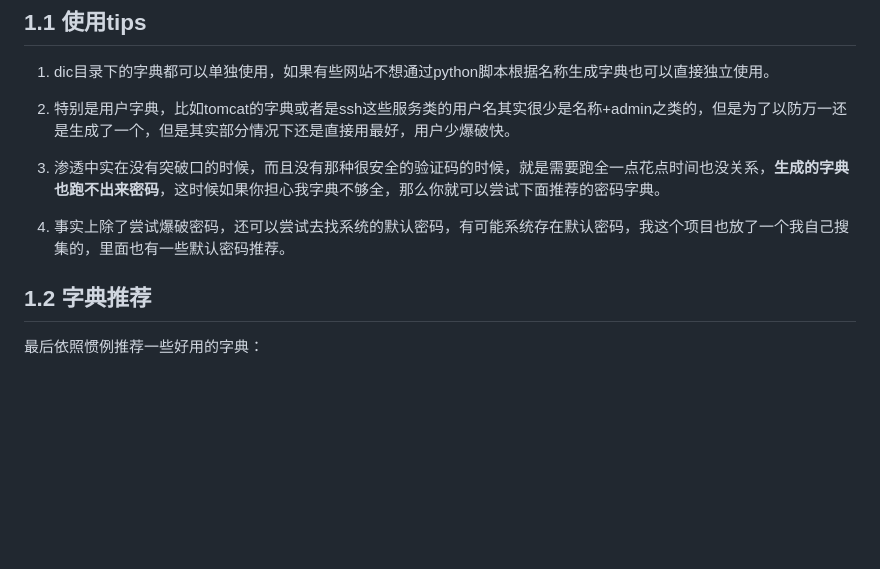
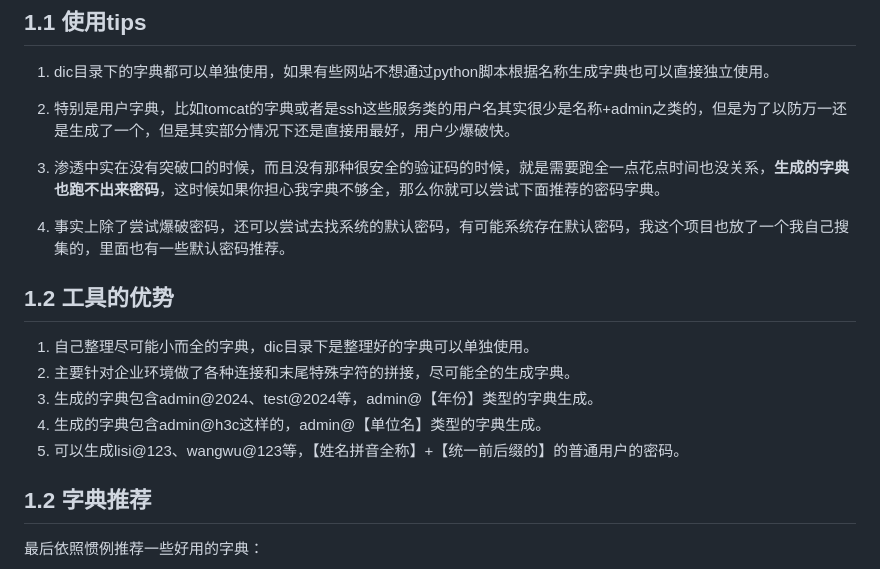
Before and after one commit to qingchenhh/dicer, a Markdown page: README.md, the part around the change. Drawn GitHub-style; blank space fills up the shorter version.

```diff
--- a/README.md
+++ b/README.md
@@ -13,6 +13,14 @@
 3. 渗透中实在没有突破口的时候，而且没有那种很安全的验证码的时候，就是需要跑全一点花点时间也没关系，**生成的字典也跑不出来密码**，这时候如果你担心我字典不够全，那么你就可以尝试下面推荐的密码字典。
 
 4. 事实上除了尝试爆破密码，还可以尝试去找系统的默认密码，有可能系统存在默认密码，我这个项目也放了一个我自己搜集的，里面也有一些默认密码推荐。
+
+## 1.2 工具的优势
+
+1. 自己整理尽可能小而全的字典，dic目录下是整理好的字典可以单独使用。
+2. 主要针对企业环境做了各种连接和末尾特殊字符的拼接，尽可能全的生成字典。
+3. 生成的字典包含admin@2024、test@2024等，admin@【年份】类型的字典生成。
+4. 生成的字典包含admin@h3c这样的，admin@【单位名】类型的字典生成。
+5. 可以生成lisi@123、wangwu@123等，【姓名拼音全称】+【统一前后缀的】的普通用户的密码。
 
 ## 1.2 字典推荐
 
```
